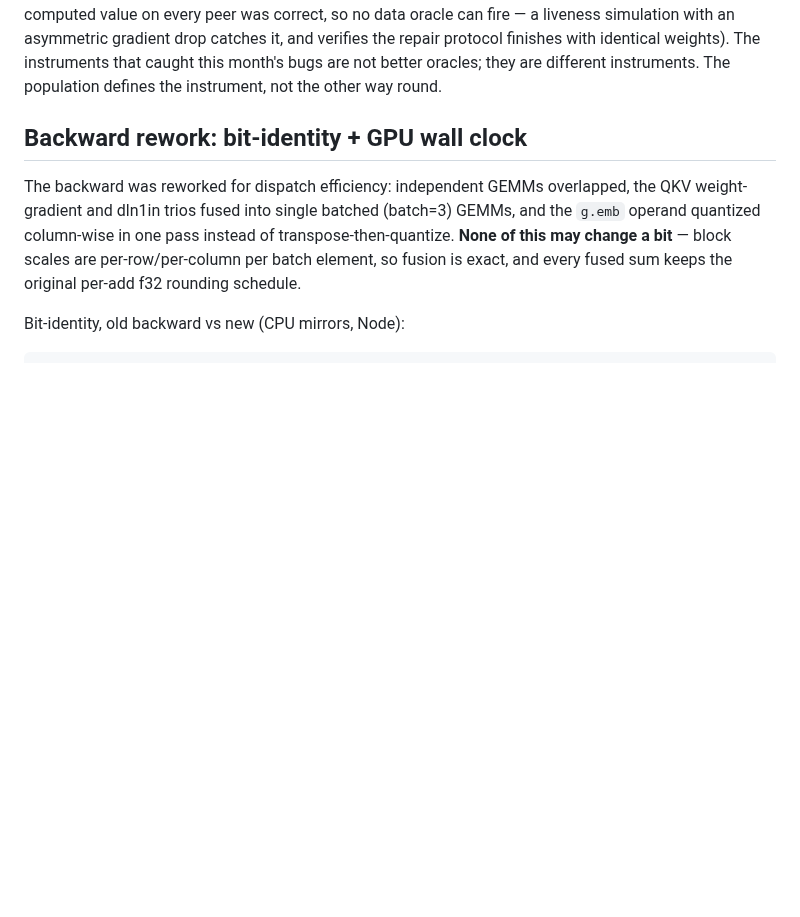
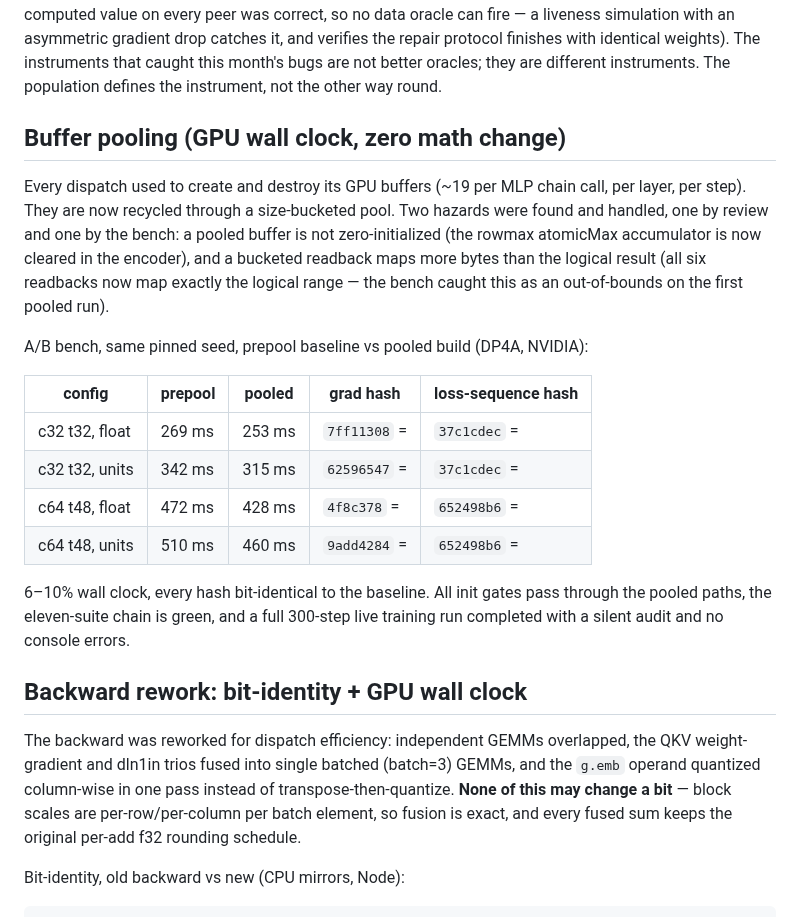
Before and after one commit to Cultinomics/DaisyChain-Train, a Markdown page: web/TEST_RESULTS.md, the part around the change. Rendered like a GitHub page; blank space fills up the shorter version.

Commit message:
Upload web/TEST_RESULTS.md with huggingface_hub

```diff
--- a/web/TEST_RESULTS.md
+++ b/web/TEST_RESULTS.md
@@ -106,6 +106,30 @@ asymmetric gradient drop catches it, and verifies the repair protocol
 finishes with identical weights). The instruments that caught this month's
 bugs are not better oracles; they are different instruments. The population
 defines the instrument, not the other way round.
+
+## Buffer pooling (GPU wall clock, zero math change)
+
+Every dispatch used to create and destroy its GPU buffers (~19 per MLP chain
+call, per layer, per step). They are now recycled through a size-bucketed
+pool. Two hazards were found and handled, one by review and one by the bench:
+a pooled buffer is not zero-initialized (the rowmax atomicMax accumulator is
+now cleared in the encoder), and a bucketed readback maps more bytes than the
+logical result (all six readbacks now map exactly the logical range — the
+bench caught this as an out-of-bounds on the first pooled run).
+
+A/B bench, same pinned seed, prepool baseline vs pooled build (DP4A, NVIDIA):
+
+| config | prepool | pooled | grad hash | loss-sequence hash |
+|---|---|---|---|---|
+| c32 t32, float | 269 ms | 253 ms | `7ff11308` = | `37c1cdec` = |
+| c32 t32, units | 342 ms | 315 ms | `62596547` = | `37c1cdec` = |
+| c64 t48, float | 472 ms | 428 ms | `4f8c378` = | `652498b6` = |
+| c64 t48, units | 510 ms | 460 ms | `9add4284` = | `652498b6` = |
+
+6–10% wall clock, every hash bit-identical to the baseline. All init gates
+pass through the pooled paths, the eleven-suite chain is green, and a full
+300-step live training run completed with a silent audit and no console
+errors.
 
 ## Backward rework: bit-identity + GPU wall clock
 
```
